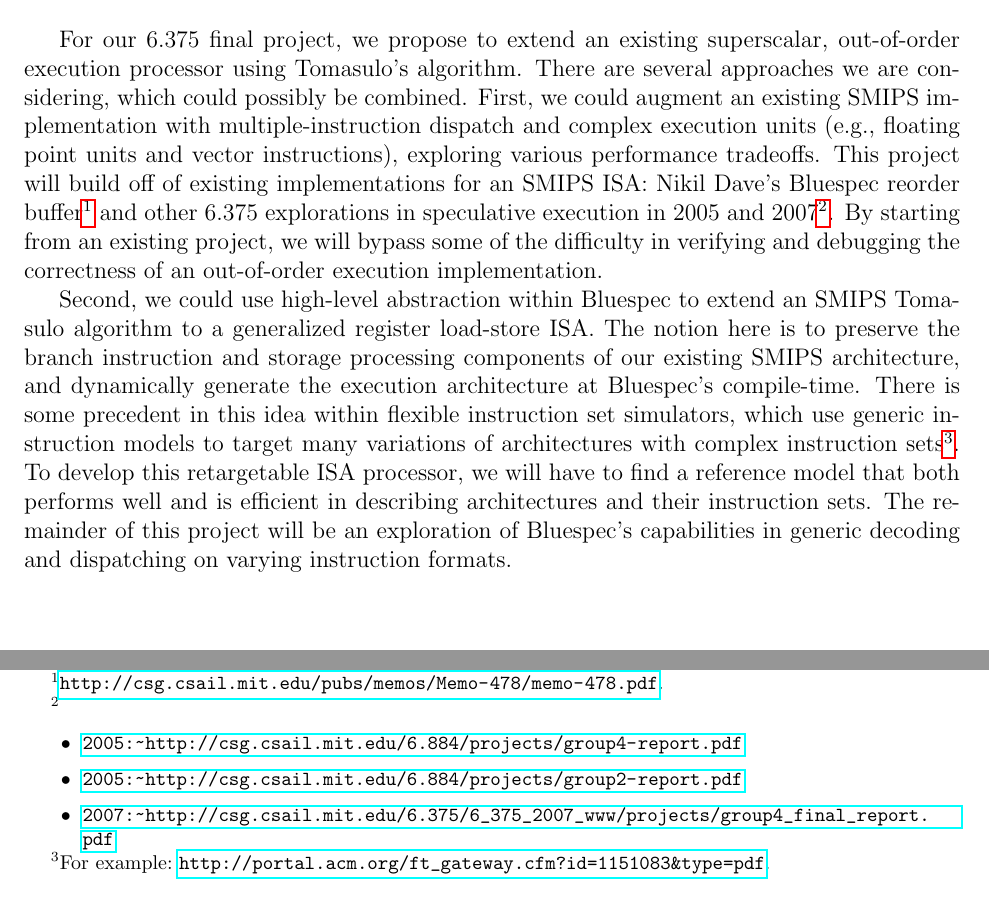
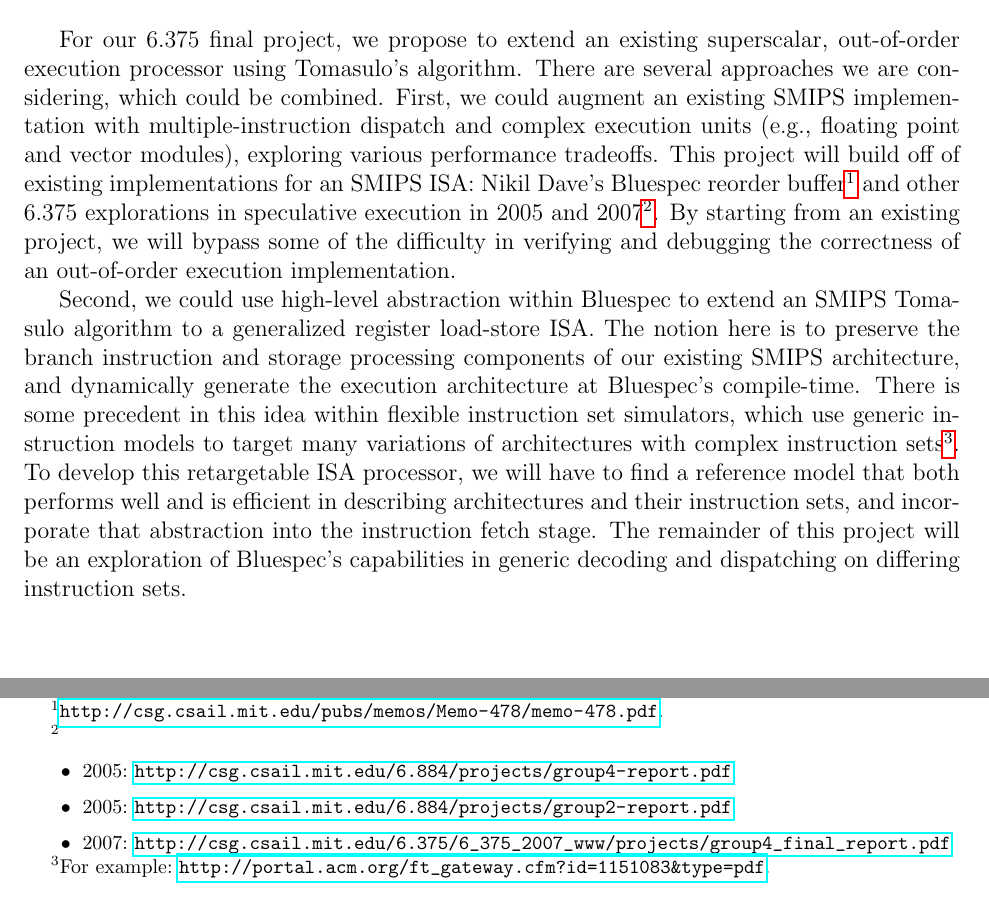
Before and after one commit to mookerji/finalproject_6375, a LaTeX document (docs/March_14/pre_proposal.tex): two parts of the page, joined at a grey line, cut so that both start at the same text. Compiled offline with pdfLaTeX.

Commit message:
changed proposal. added ISA pdfs to ppapers/

```diff
--- a/docs/March_14/pre_proposal.tex
+++ b/docs/March_14/pre_proposal.tex
@@ -14,12 +14,12 @@
 		Team: David S. Greenberg and Bhaskar Mookerji
 	\end{center}
 
-	For our 6.375 final project, we propose to extend an existing superscalar, out-of-order execution processor using Tomasulo's algorithm. There are several approaches we are considering, which could possibly be combined. First, we could augment an existing SMIPS implementation with multiple-instruction dispatch and complex execution units (e.g., floating point units and vector instructions), exploring various performance tradeoffs. This project will build off of existing implementations for an SMIPS ISA: Nikil Dave's  Bluespec reorder buffer\footnote{\url{http://csg.csail.mit.edu/pubs/memos/Memo-478/memo-478.pdf}.} and other 6.375 explorations in speculative execution in 2005 and 2007\footnote{\begin{itemize}
-		\item \url{2005:~http://csg.csail.mit.edu/6.884/projects/group4-report.pdf}
-		\item \url{2005:~http://csg.csail.mit.edu/6.884/projects/group2-report.pdf}
-		\item \url{2007:~http://csg.csail.mit.edu/6.375/6_375_2007_www/projects/group4_final_report.pdf}
+	For our 6.375 final project, we propose to extend an existing superscalar, out-of-order execution processor using Tomasulo's algorithm. There are several approaches we are considering, which could be combined. First, we could augment an existing SMIPS implementation with multiple-instruction dispatch and complex execution units (e.g., floating point and vector modules), exploring various performance tradeoffs. This project will build off of existing implementations for an SMIPS ISA: Nikil Dave's  Bluespec reorder buffer\footnote{\url{http://csg.csail.mit.edu/pubs/memos/Memo-478/memo-478.pdf}.} and other 6.375 explorations in speculative execution in 2005 and 2007\footnote{\begin{itemize}
+		\item 2005:~\url{http://csg.csail.mit.edu/6.884/projects/group4-report.pdf}
+		\item 2005:~\url{http://csg.csail.mit.edu/6.884/projects/group2-report.pdf}
+		\item 2007:~\url{http://csg.csail.mit.edu/6.375/6_375_2007_www/projects/group4_final_report.pdf}
 	\end{itemize}}. By starting from an existing project, we will bypass some of the difficulty in verifying and debugging the correctness of an out-of-order execution implementation.
 
-	Second, we could use high-level abstraction within Bluespec to extend an SMIPS Tomasulo algorithm to a generalized register load-store ISA. The notion here is to preserve the branch instruction and storage processing components of our existing SMIPS architecture, and dynamically generate the execution architecture at Bluespec's compile-time. There is some precedent in this idea within flexible instruction set simulators, which use generic instruction models to target many variations of architectures with complex instruction sets\footnote{For example:~\url{http://portal.acm.org/ft_gateway.cfm?id=1151083&type=pdf}.}. To develop this retargetable ISA processor, we will have to find a reference model that both performs well and is efficient in describing architectures and their instruction sets. The remainder of this project will be an exploration of Bluespec's capabilities in generic decoding and dispatching on varying instruction formats.
+	Second, we could use high-level abstraction within Bluespec to extend an SMIPS Tomasulo algorithm to a generalized register load-store ISA. The notion here is to preserve the branch instruction and storage processing components of our existing SMIPS architecture, and dynamically generate the execution architecture at Bluespec's compile-time. There is some precedent in this idea within flexible instruction set simulators, which use generic instruction models to target many variations of architectures with complex instruction sets\footnote{For example:~\url{http://portal.acm.org/ft_gateway.cfm?id=1151083&type=pdf}.}. To develop this retargetable ISA processor, we will have to find a reference model that both performs well and is efficient in describing architectures and their instruction sets, and incorporate that abstraction into the instruction fetch stage. The remainder of this project will be an exploration of Bluespec's capabilities in generic decoding and dispatching on differing instruction sets.
 
 \end{document}
```
Also changed, not shown: docs/March_14/pre_proposal.pdf, ref/papers/fastsimTR.pdf (added), ref/papers/retargetableISA.pdf (added).
